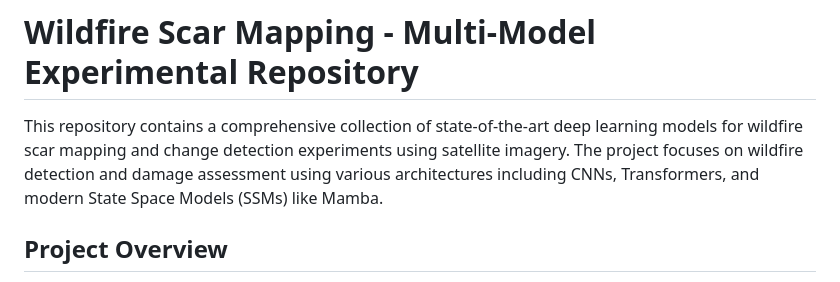
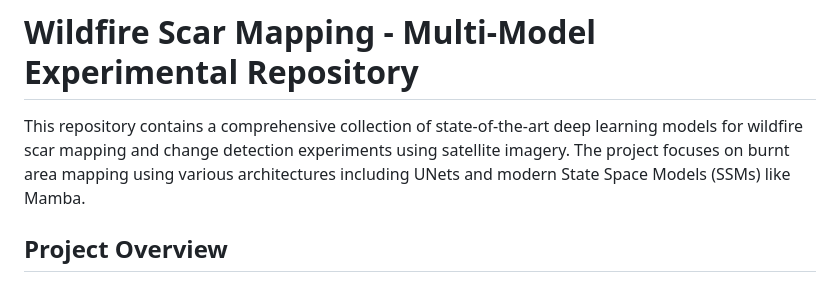
Before and after one commit to asishk7021/Wildfire-Scar-Mapping, a Markdown page: README.md, the part around the change. GitHub-like rendering.

```diff
--- a/README.md
+++ b/README.md
@@ -1,6 +1,6 @@
 # Wildfire Scar Mapping - Multi-Model Experimental Repository
 
-This repository contains a comprehensive collection of state-of-the-art deep learning models for wildfire scar mapping and change detection experiments using satellite imagery. The project focuses on wildfire detection and damage assessment using various architectures including CNNs, Transformers, and modern State Space Models (SSMs) like Mamba.
+This repository contains a comprehensive collection of state-of-the-art deep learning models for wildfire scar mapping and change detection experiments using satellite imagery. The project focuses on burnt area mapping using various architectures including UNets and modern State Space Models (SSMs) like Mamba.
 
 ## Project Overview
 
```
